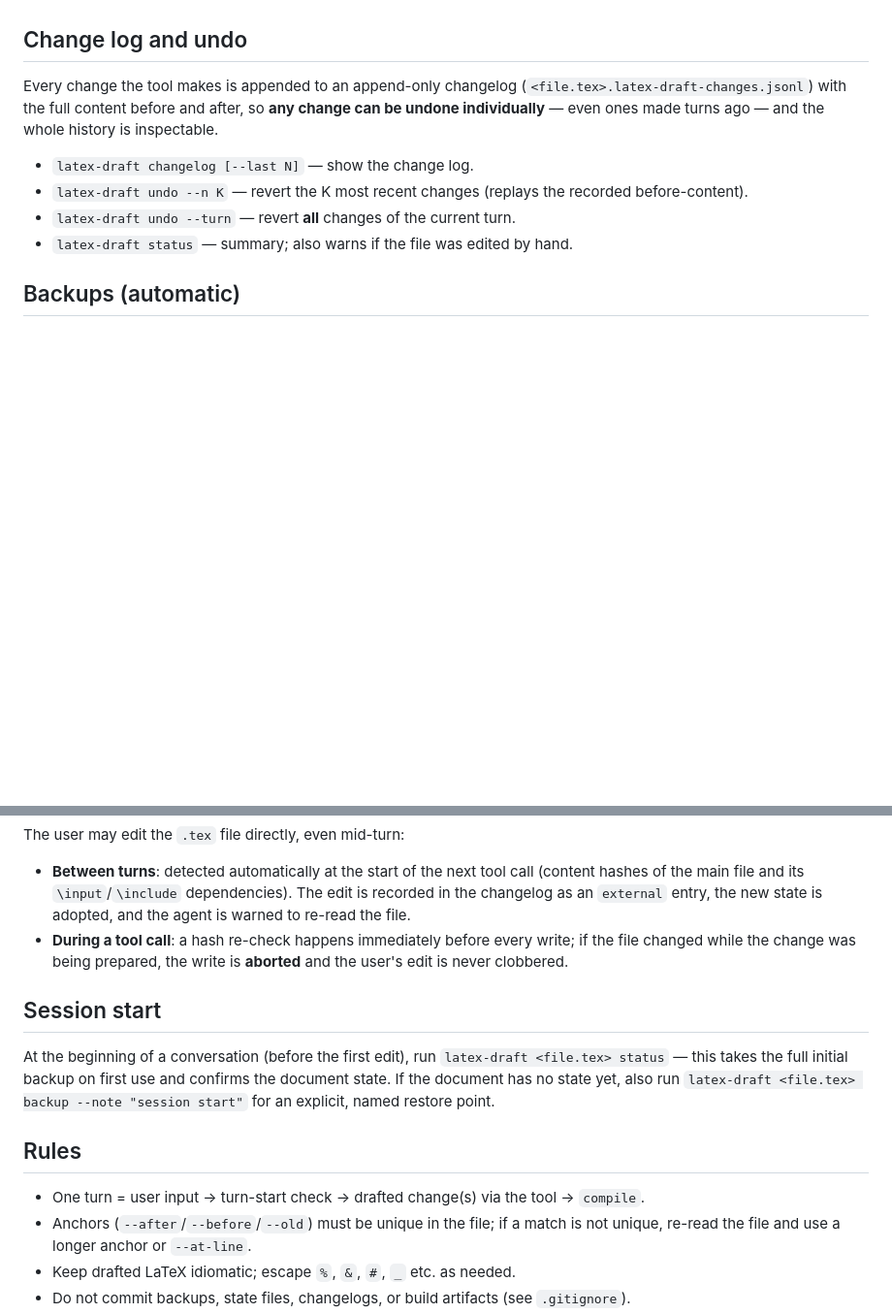
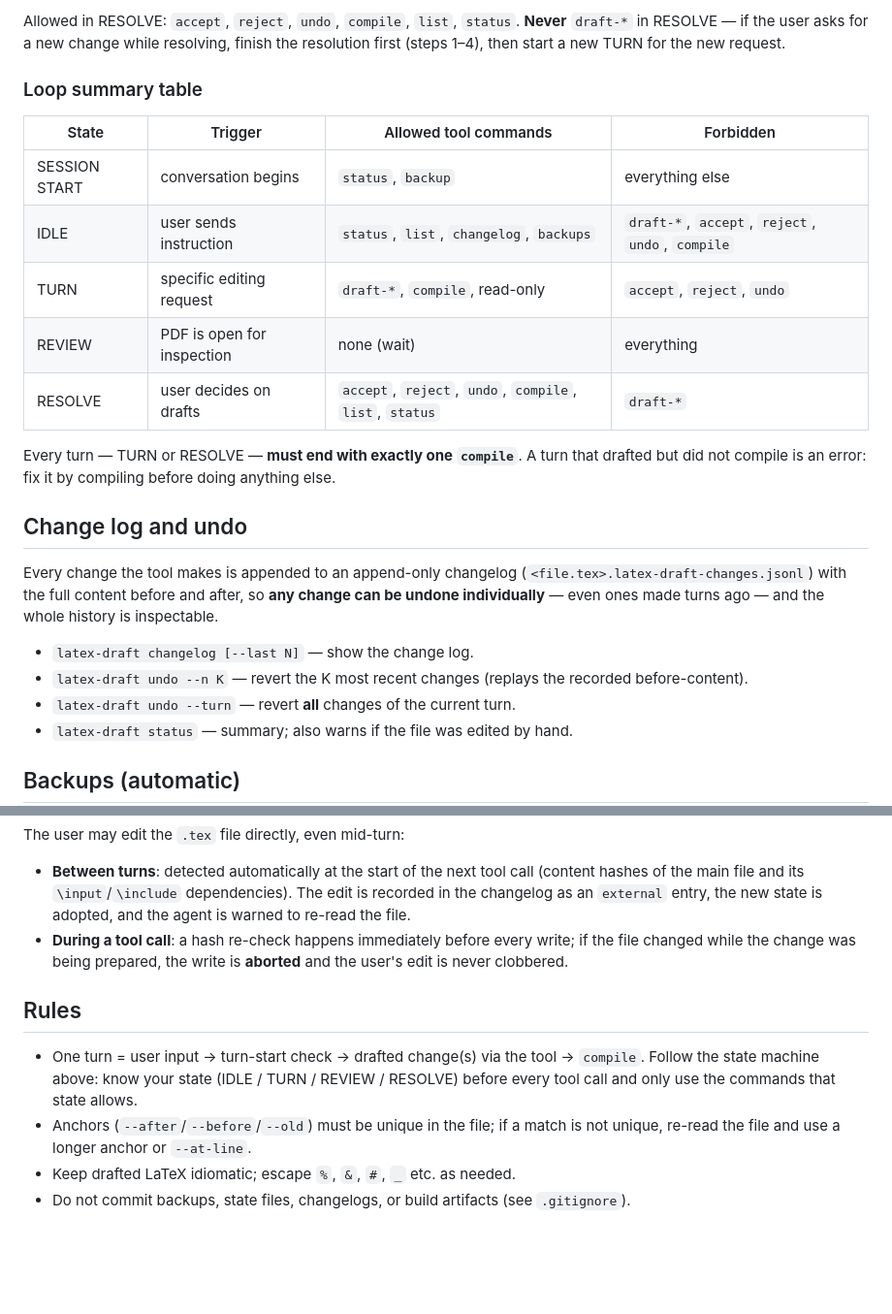
Before and after one commit to Triceratorben/latex-with-llm, a Markdown page: SKILL.md, 2 parts joined by grey strips. Shown at 97% size. Rendered like a GitHub page; blank space fills up the shorter version.

```diff
--- a/SKILL.md
+++ b/SKILL.md
@@ -120,3 +170,21 @@ paper better" is not.
+Allowed in RESOLVE: `accept`, `reject`, `undo`, `compile`, `list`,
+`status`. **Never** `draft-*` in RESOLVE — if the user asks for a new change
+while resolving, finish the resolution first (steps 1–4), then start a new
+TURN for the new request.
+
+### Loop summary table
+
+| State | Trigger | Allowed tool commands | Forbidden |
+|---|---|---|---|
+| SESSION START | conversation begins | `status`, `backup` | everything else |
+| IDLE | user sends instruction | `status`, `list`, `changelog`, `backups` | `draft-*`, `accept`, `reject`, `undo`, `compile` |
+| TURN | specific editing request | `draft-*`, `compile`, read-only | `accept`, `reject`, `undo` |
+| REVIEW | PDF is open for inspection | none (wait) | everything |
+| RESOLVE | user decides on drafts | `accept`, `reject`, `undo`, `compile`, `list`, `status` | `draft-*` |
+
+Every turn — TURN or RESOLVE — **must end with exactly one `compile`**.
+A turn that drafted but did not compile is an error: fix it by compiling
+before doing anything else.
 
 ## Change log and undo
 
@@ -157,18 +225,12 @@ The user may edit the `.tex` file directly, even mid-turn:
   write; if the file changed while the change was being prepared, the write
   is **aborted** and the user's edit is never clobbered.
 
-## Session start
-
-At the beginning of a conversation (before the first edit), run
-`latex-draft <file.tex> status` — this takes the full initial backup on first
-use and confirms the document state. If the document has no state yet, also
-run `latex-draft <file.tex> backup --note "session start"` for an explicit,
-named restore point.
-
 ## Rules
 
 - One turn = user input → turn-start check → drafted change(s) via the
-  tool → `compile`.
+  tool → `compile`. Follow the state machine above: know your state
+  (IDLE / TURN / REVIEW / RESOLVE) before every tool call and only use the
+  commands that state allows.
 - Anchors (`--after`/`--before`/`--old`) must be unique in the file; if a
   match is not unique, re-read the file and use a longer anchor or
   `--at-line`.
```
Also changed, not shown: other parts of SKILL.md (+80 -30 lines).
